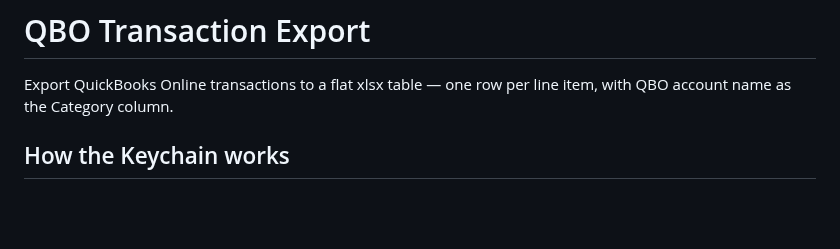
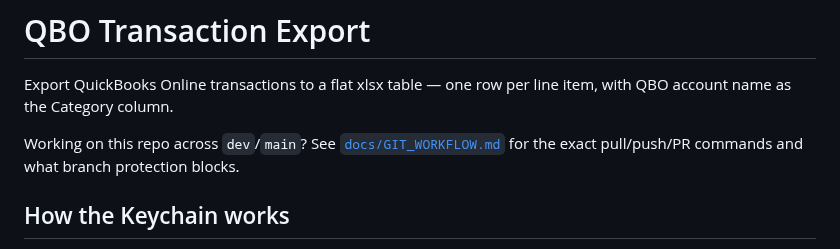
Before and after one commit to Ecarlo-Proficient/Claude-Report, a Markdown page: README.md, the part around the change. Rendered like a GitHub page; blank space fills up the shorter version.

Commit message:
docs: add step-by-step git workflow guide for dev/main

```diff
--- a/README.md
+++ b/README.md
@@ -1,6 +1,8 @@
 # QBO Transaction Export
 
 Export QuickBooks Online transactions to a flat xlsx table — one row per line item, with QBO account name as the Category column.
+
+Working on this repo across `dev`/`main`? See [`docs/GIT_WORKFLOW.md`](docs/GIT_WORKFLOW.md) for the exact pull/push/PR commands and what branch protection blocks.
 
 ## How the Keychain works
 
```
Also changed, not shown: docs/GIT_WORKFLOW.md (added, +155 -0 lines).
